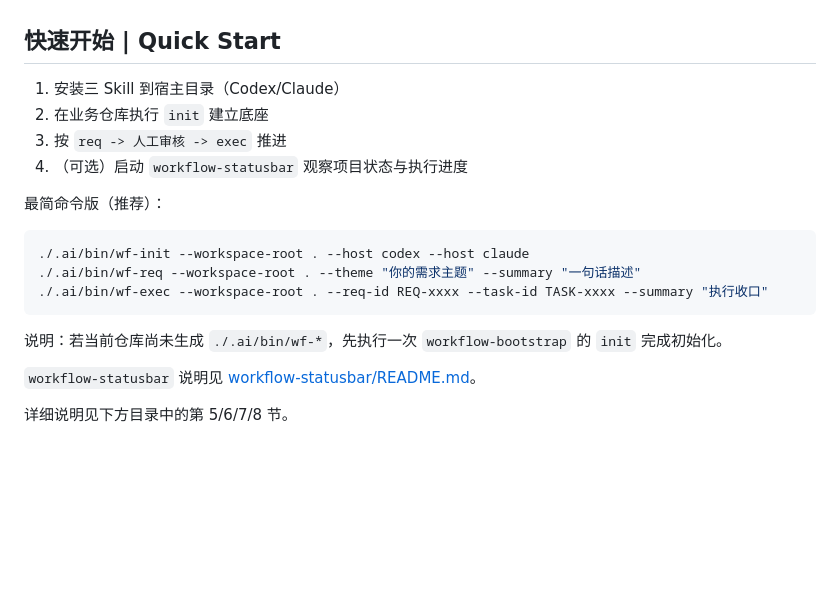
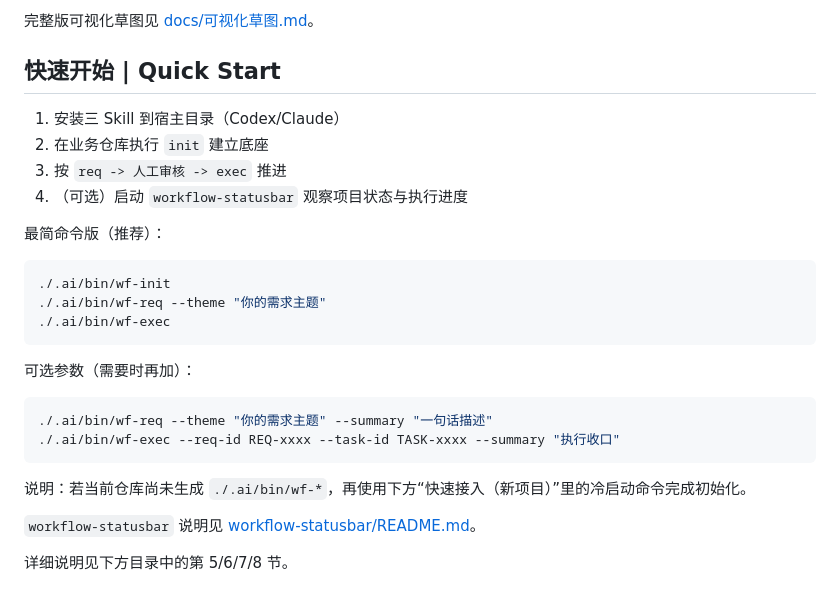
Before and after one commit to beyond-snail/workflow-skills, a Markdown page: README.md, the part around one of its changes. Drawn GitHub-style; blank space fills up the shorter version.

Commit message:
docs(readme): simplify wf commands and embed architecture diagram

````diff
--- a/README.md
+++ b/README.md
@@ -35,3 +58,5 @@
+完整版可视化草图见 [docs/可视化草图.md](docs/可视化草图.md)。
+
 ## 快速开始 | Quick Start
 
 1. 安装三 Skill 到宿主目录（Codex/Claude）
@@ -42,12 +67,19 @@
 最简命令版（推荐）：
 
 ```bash
-./.ai/bin/wf-init --workspace-root . --host codex --host claude
-./.ai/bin/wf-req --workspace-root . --theme "你的需求主题" --summary "一句话描述"
-./.ai/bin/wf-exec --workspace-root . --req-id REQ-xxxx --task-id TASK-xxxx --summary "执行收口"
+./.ai/bin/wf-init
+./.ai/bin/wf-req --theme "你的需求主题"
+./.ai/bin/wf-exec
 ```
 
-说明：若当前仓库尚未生成 `./.ai/bin/wf-*`，先执行一次 `workflow-bootstrap` 的 `init` 完成初始化。
+可选参数（需要时再加）：
+
+```bash
+./.ai/bin/wf-req --theme "你的需求主题" --summary "一句话描述"
+./.ai/bin/wf-exec --req-id REQ-xxxx --task-id TASK-xxxx --summary "执行收口"
+```
+
+说明：若当前仓库尚未生成 `./.ai/bin/wf-*`，再使用下方“快速接入（新项目）”里的冷启动命令完成初始化。
 
 `workflow-statusbar` 说明见 [workflow-statusbar/README.md](workflow-statusbar/README.md)。
 
````
Also changed, not shown: other parts of README.md (+23 -0 lines).
